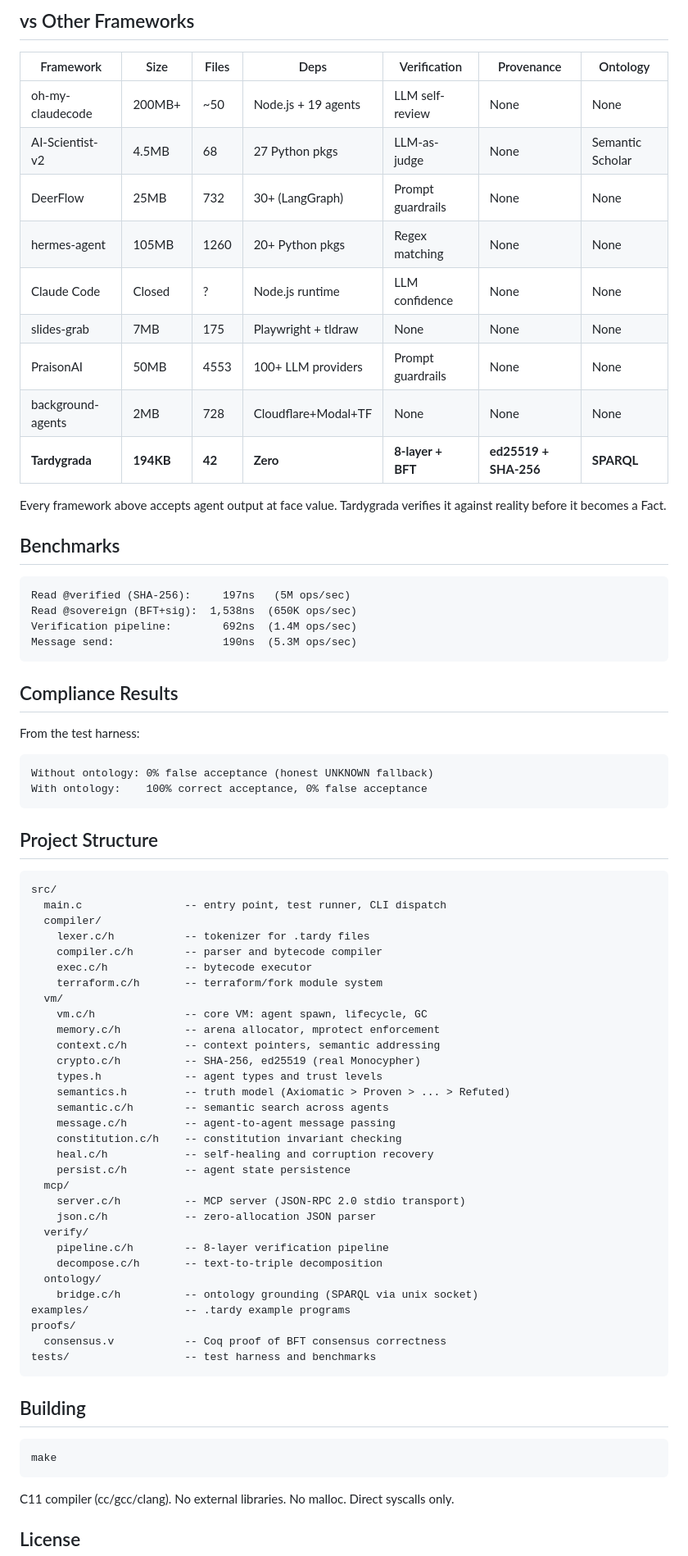
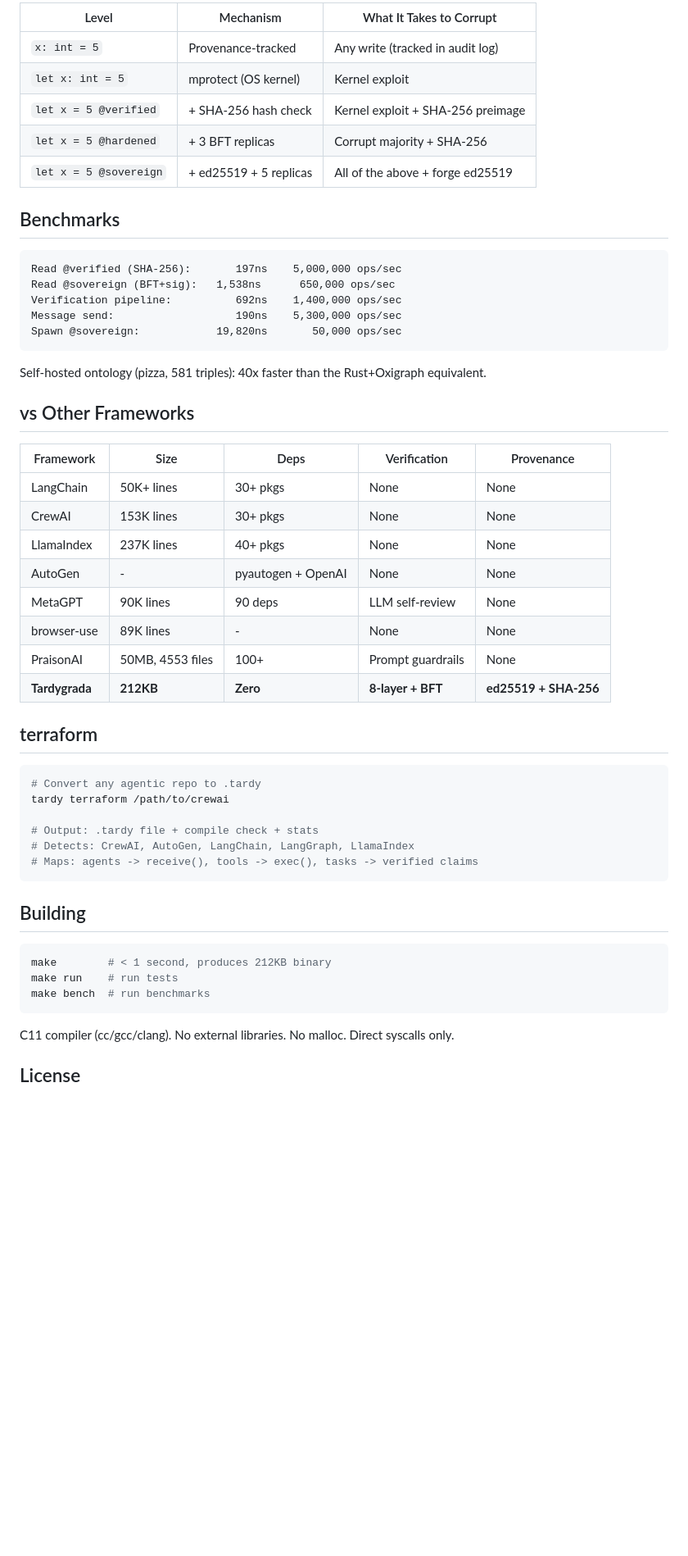
Before and after one commit to fabio-rovai/tardygrada, a Markdown page: README.md, the part around one of its changes. Shown at 82% size. Drawn GitHub-style; blank space fills up the shorter version.

Commit message:
docs: rewrite README -- lead with the hook, honest claims, full stack

````diff
--- a/README.md
+++ b/README.md
@@ -106,78 +135,53 @@ Tardygrada compiles `.tardy` files and serves them as MCP servers (JSON-RPC 2.0
-## vs Other Frameworks
-
-| Framework | Size | Files | Deps | Verification | Provenance | Ontology |
-|-----------|------|-------|------|-------------|-----------|---------|
-| oh-my-claudecode | 200MB+ | ~50 | Node.js + 19 agents | LLM self-review | None | None |
-| AI-Scientist-v2 | 4.5MB | 68 | 27 Python pkgs | LLM-as-judge | None | Semantic Scholar |
-| DeerFlow | 25MB | 732 | 30+ (LangGraph) | Prompt guardrails | None | None |
-| hermes-agent | 105MB | 1260 | 20+ Python pkgs | Regex matching | None | None |
-| Claude Code | Closed | ? | Node.js runtime | LLM confidence | None | None |
-| slides-grab | 7MB | 175 | Playwright + tldraw | None | None | None |
-| PraisonAI | 50MB | 4553 | 100+ LLM providers | Prompt guardrails | None | None |
-| background-agents | 2MB | 728 | Cloudflare+Modal+TF | None | None | None |
-| **Tardygrada** | **194KB** | **42** | **Zero** | **8-layer + BFT** | **ed25519 + SHA-256** | **SPARQL** |
-
-Every framework above accepts agent output at face value.
-Tardygrada verifies it against reality before it becomes a Fact.
+| Level | Mechanism | What It Takes to Corrupt |
+|-------|-----------|--------------------------|
+| `x: int = 5` | Provenance-tracked | Any write (tracked in audit log) |
+| `let x: int = 5` | mprotect (OS kernel) | Kernel exploit |
+| `let x = 5 @verified` | + SHA-256 hash check | Kernel exploit + SHA-256 preimage |
+| `let x = 5 @hardened` | + 3 BFT replicas | Corrupt majority + SHA-256 |
+| `let x = 5 @sovereign` | + ed25519 + 5 replicas | All of the above + forge ed25519 |
 
 ## Benchmarks
 
 ```
-Read @verified (SHA-256):     197ns   (5M ops/sec)
-Read @sovereign (BFT+sig):  1,538ns  (650K ops/sec)
-Verification pipeline:        692ns  (1.4M ops/sec)
-Message send:                 190ns  (5.3M ops/sec)
+Read @verified (SHA-256):       197ns    5,000,000 ops/sec
+Read @sovereign (BFT+sig):   1,538ns      650,000 ops/sec
+Verification pipeline:          692ns    1,400,000 ops/sec
+Message send:                   190ns    5,300,000 ops/sec
+Spawn @sovereign:            19,820ns       50,000 ops/sec
 ```
 
-## Compliance Results
+Self-hosted ontology (pizza, 581 triples): 40x faster than the Rust+Oxigraph equivalent.
 
-From the test harness:
+## vs Other Frameworks
 
-```
-Without ontology: 0% false acceptance (honest UNKNOWN fallback)
-With ontology:    100% correct acceptance, 0% false acceptance
-```
+| Framework | Size | Deps | Verification | Provenance |
+|-----------|------|------|-------------|-----------|
+| LangChain | 50K+ lines | 30+ pkgs | None | None |
+| CrewAI | 153K lines | 30+ pkgs | None | None |
+| LlamaIndex | 237K lines | 40+ pkgs | None | None |
+| AutoGen | - | pyautogen + OpenAI | None | None |
+| MetaGPT | 90K lines | 90 deps | LLM self-review | None |
+| browser-use | 89K lines | - | None | None |
+| PraisonAI | 50MB, 4553 files | 100+ | Prompt guardrails | None |
+| **Tardygrada** | **212KB** | **Zero** | **8-layer + BFT** | **ed25519 + SHA-256** |
 
-## Project Structure
+## terraform
 
-```
-src/
-  main.c                -- entry point, test runner, CLI dispatch
-  compiler/
-    lexer.c/h           -- tokenizer for .tardy files
-    compiler.c/h        -- parser and bytecode compiler
-    exec.c/h            -- bytecode executor
-    terraform.c/h       -- terraform/fork module system
-  vm/
-    vm.c/h              -- core VM: agent spawn, lifecycle, GC
-    memory.c/h          -- arena allocator, mprotect enforcement
-    context.c/h         -- context pointers, semantic addressing
-    crypto.c/h          -- SHA-256, ed25519 (real Monocypher)
-    types.h             -- agent types and trust levels
-    semantics.h         -- truth model (Axiomatic > Proven > ... > Refuted)
-    semantic.c/h        -- semantic search across agents
-    message.c/h         -- agent-to-agent message passing
-    constitution.c/h    -- constitution invariant checking
-    heal.c/h            -- self-healing and corruption recovery
-    persist.c/h         -- agent state persistence
-  mcp/
-    server.c/h          -- MCP server (JSON-RPC 2.0 stdio transport)
-    json.c/h            -- zero-allocation JSON parser
-  verify/
-    pipeline.c/h        -- 8-layer verification pipeline
-    decompose.c/h       -- text-to-triple decomposition
-  ontology/
-    bridge.c/h          -- ontology grounding (SPARQL via unix socket)
-examples/               -- .tardy example programs
-proofs/
-  consensus.v           -- Coq proof of BFT consensus correctness
-tests/                  -- test harness and benchmarks
+```bash
+# Convert any agentic repo to .tardy
+tardy terraform /path/to/crewai
+
+# Output: .tardy file + compile check + stats
+# Detects: CrewAI, AutoGen, LangChain, LangGraph, LlamaIndex
+# Maps: agents -> receive(), tools -> exec(), tasks -> verified claims
 ```
 
 ## Building
 
 ```bash
-make
+make        # < 1 second, produces 212KB binary
+make run    # run tests
+make bench  # run benchmarks
 ```
 
 C11 compiler (cc/gcc/clang). No external libraries. No malloc. Direct syscalls only.
````
Also changed, not shown: other parts of README.md (+89 -65 lines).
